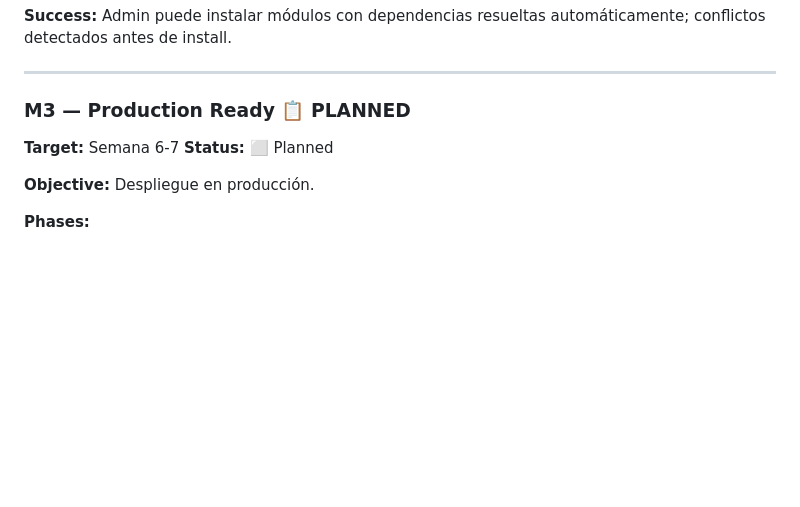
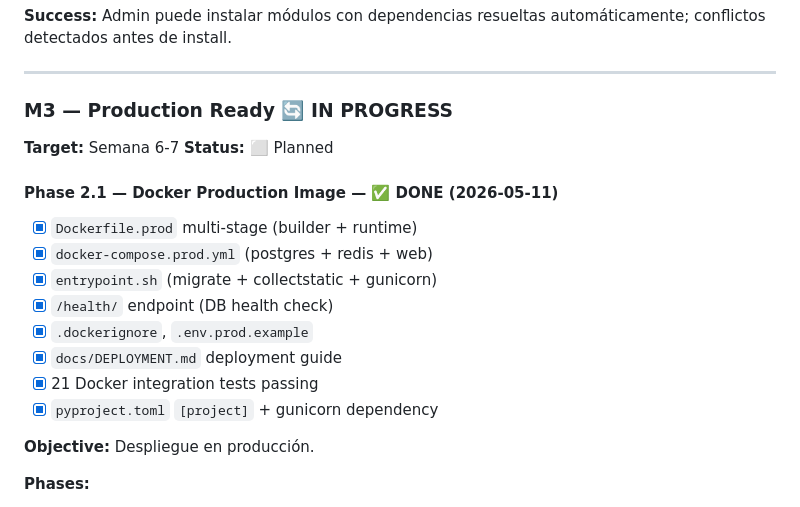
Before and after one commit to ERPNexusGroup/erp-nexus, a Markdown page: .paul/ROADMAP.md, the part around the change. Drawn GitHub-style; blank space fills up the shorter version.

```diff
--- a/.paul/ROADMAP.md
+++ b/.paul/ROADMAP.md
@@ -106,9 +106,19 @@ Catalog, install/uninstall, API, Admin UI básico.
 
 ---
 
-### **M3 — Production Ready** 📋 PLANNED
+### **M3 — Production Ready** 🔄 IN PROGRESS
 **Target:** Semana 6-7
 **Status:** ⬜ Planned
+
+#### Phase 2.1 — Docker Production Image — ✅ DONE (2026-05-11)
+- [x] `Dockerfile.prod` multi-stage (builder + runtime)
+- [x] `docker-compose.prod.yml` (postgres + redis + web)
+- [x] `entrypoint.sh` (migrate + collectstatic + gunicorn)
+- [x] `/health/` endpoint (DB health check)
+- [x] `.dockerignore`, `.env.prod.example`
+- [x] `docs/DEPLOYMENT.md` deployment guide
+- [x] 21 Docker integration tests passing
+- [x] `pyproject.toml` `[project]` + gunicorn dependency
 
 **Objective:** Despliegue en producción.
 
```
Also changed, not shown: .paul/STATE.md (+23 -0 lines).
